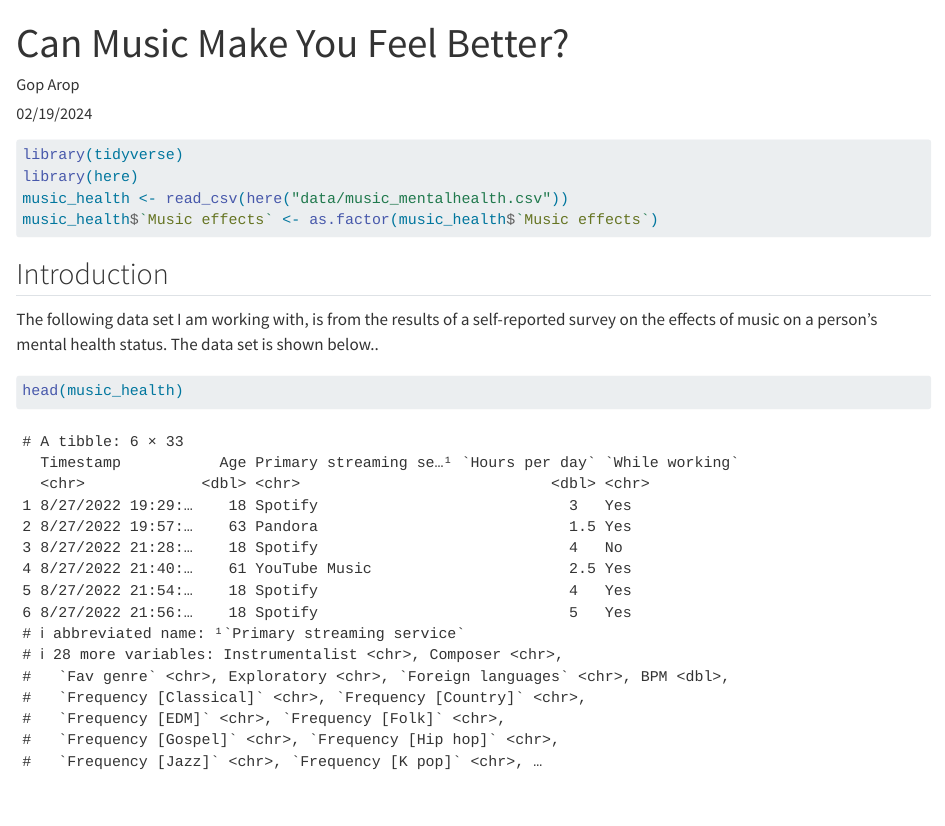
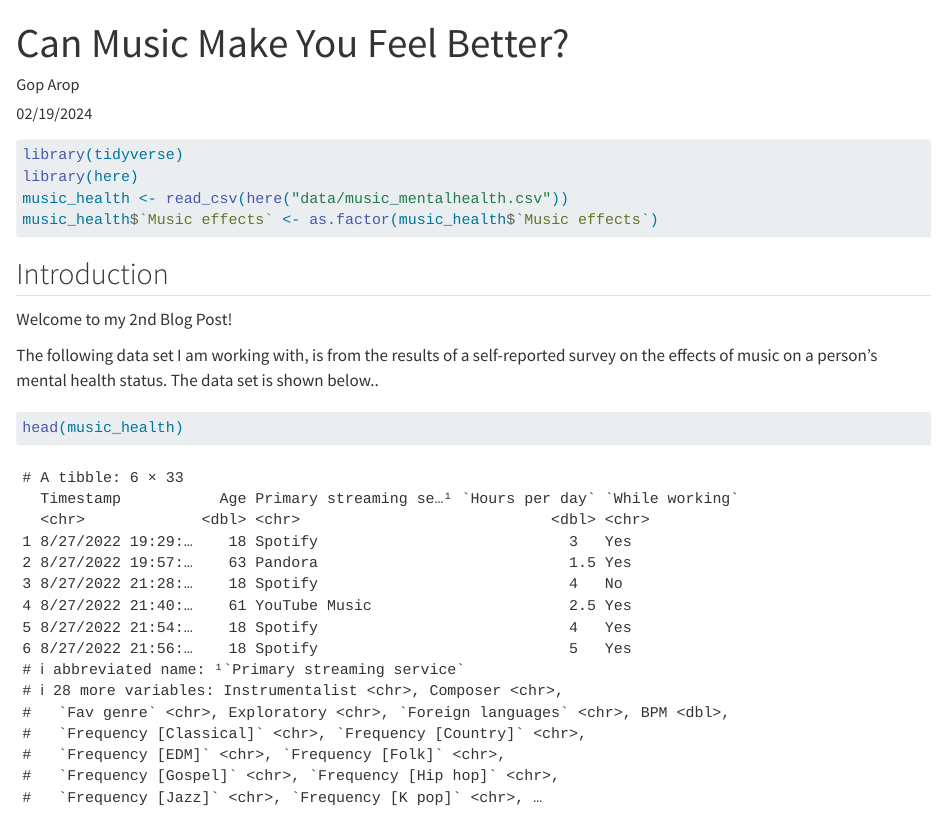
Before and after one commit to garop0102/Data.Visual.Blog, a Quarto document (posts/2nd Post/index.qmd): the page in a window 1100 px wide, from its top. Rendered offline with R 4.5, knitr and Pandoc in place of Quarto, with nearby package versions; long lines of code are wrapped.

Commit message:
02/23/2024

````diff
--- a/posts/2nd Post/index.qmd
+++ b/posts/2nd Post/index.qmd
@@ -15,9 +15,11 @@ music_health$`Music effects` <- as.factor(music_health$`Music effects`)
 
 ## Introduction
 
+Welcome to my 2nd Blog Post!
+
 The following data set I am working with, is from the results of a self-reported survey on the effects of music on a person's mental health status. The data set is shown below..
 
-```{r}
+```{r warning=FALSE}
 head(music_health)
 ```
 
````
Also changed, not shown: posts/1st Post/index.qmd (+3 -0 lines), 2 other files.
